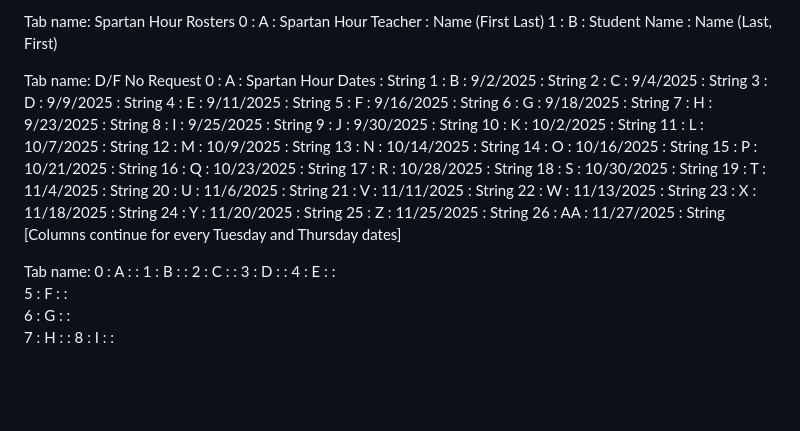
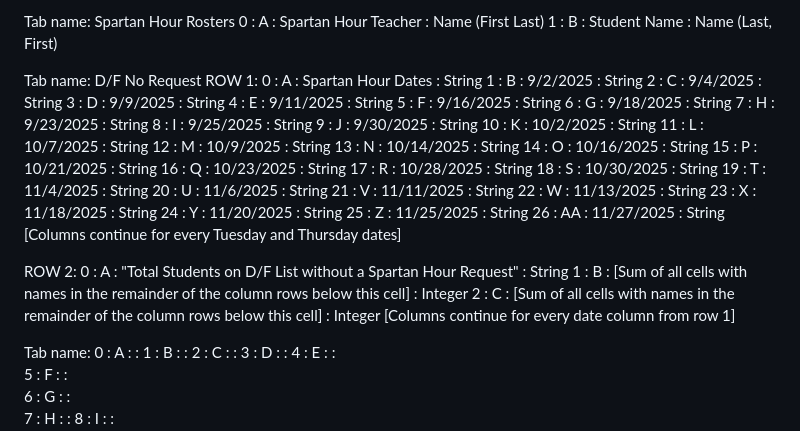
Before and after one commit to OPS-PIvers/OHS_Academics, a Markdown page: spreadsheet_column_map.md, the part around the change. Drawn GitHub-style; blank space fills up the shorter version.

Commit message:
updated spreadsheet schema

```diff
--- a/spreadsheet_column_map.md
+++ b/spreadsheet_column_map.md
@@ -128,6 +128,7 @@ Tab name: Spartan Hour Rosters
 1 : B : Student Name : Name (Last, First)
 
 Tab name: D/F No Request
+ROW 1:
 0 : A : Spartan Hour Dates : String
 1 : B : 9/2/2025 : String
 2 : C : 9/4/2025 : String
@@ -157,6 +158,12 @@ Tab name: D/F No Request
 26 : AA : 11/27/2025 : String
 [Columns continue for every Tuesday and Thursday dates]
 
+ROW 2:
+0 : A : "Total Students on D/F List without a Spartan Hour Request" : String
+1 : B : [Sum of all cells with names in the remainder of the column rows below this cell] : Integer
+2 : C : [Sum of all cells with names in the remainder of the column rows below this cell] : Integer
+[Columns continue for every date column from row 1]
+
 Tab name:
 0 : A :  :
 1 : B :  :
```
